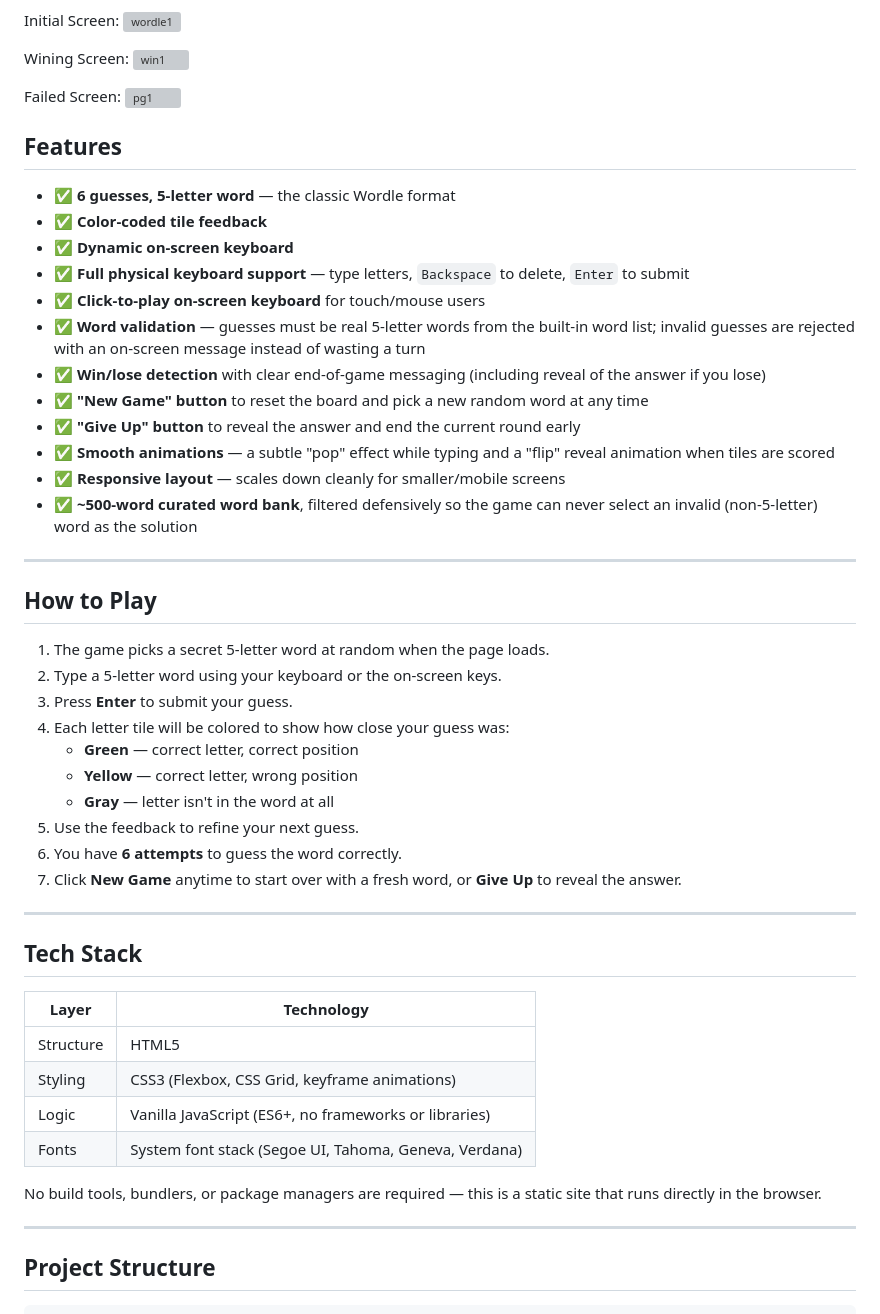
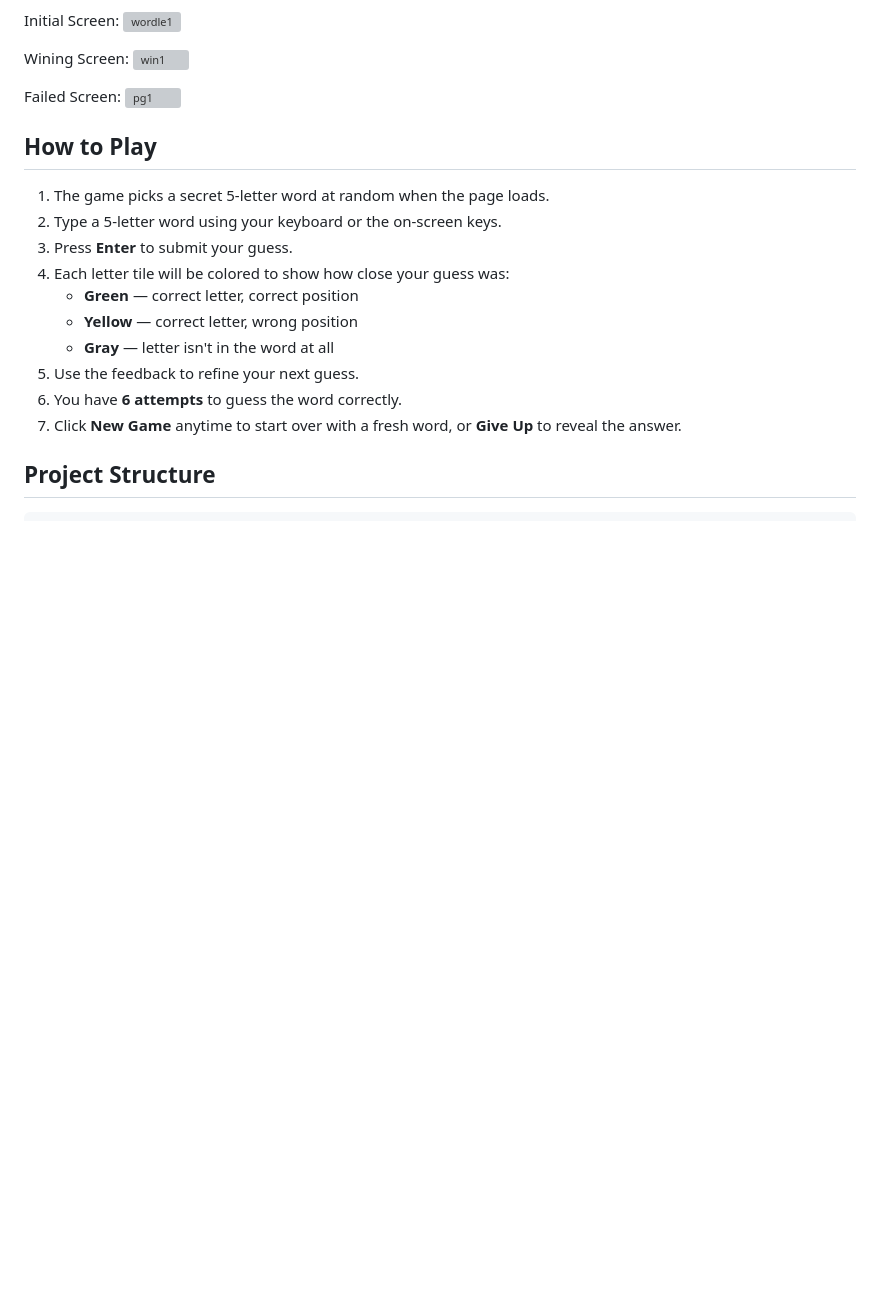
Before and after one commit to Aaminanad/Wordle, a Markdown page: README.md, the part around the change. Drawn GitHub-style; blank space fills up the shorter version; grey boxes are pictures that could not be loaded.

```diff
--- a/README.md
+++ b/README.md
@@ -25,22 +25,6 @@ Failed Screen:
 
 
 
-## Features
-
-- ✅ **6 guesses, 5-letter word** — the classic Wordle format
-- ✅ **Color-coded tile feedback**
-- ✅ **Dynamic on-screen keyboard**
-- ✅ **Full physical keyboard support** — type letters, `Backspace` to delete, `Enter` to submit
-- ✅ **Click-to-play on-screen keyboard** for touch/mouse users
-- ✅ **Word validation** — guesses must be real 5-letter words from the built-in word list; invalid guesses are rejected with an on-screen message instead of wasting a turn
-- ✅ **Win/lose detection** with clear end-of-game messaging (including reveal of the answer if you lose)
-- ✅ **"New Game" button** to reset the board and pick a new random word at any time
-- ✅ **"Give Up" button** to reveal the answer and end the current round early
-- ✅ **Smooth animations** — a subtle "pop" effect while typing and a "flip" reveal animation when tiles are scored
-- ✅ **Responsive layout** — scales down cleanly for smaller/mobile screens
-- ✅ **~500-word curated word bank**, filtered defensively so the game can never select an invalid (non-5-letter) word as the solution
-
----
 
 ## How to Play
 
@@ -55,20 +39,6 @@ Failed Screen:
 6. You have **6 attempts** to guess the word correctly.
 7. Click **New Game** anytime to start over with a fresh word, or **Give Up** to reveal the answer.
 
----
-
-## Tech Stack
-
-| Layer | Technology |
-|---|---|
-| Structure | HTML5 |
-| Styling | CSS3 (Flexbox, CSS Grid, keyframe animations) |
-| Logic | Vanilla JavaScript (ES6+, no frameworks or libraries) |
-| Fonts | System font stack (Segoe UI, Tahoma, Geneva, Verdana) |
-
-No build tools, bundlers, or package managers are required — this is a static site that runs directly in the browser.
-
----
 
 ## Project Structure
 
```
